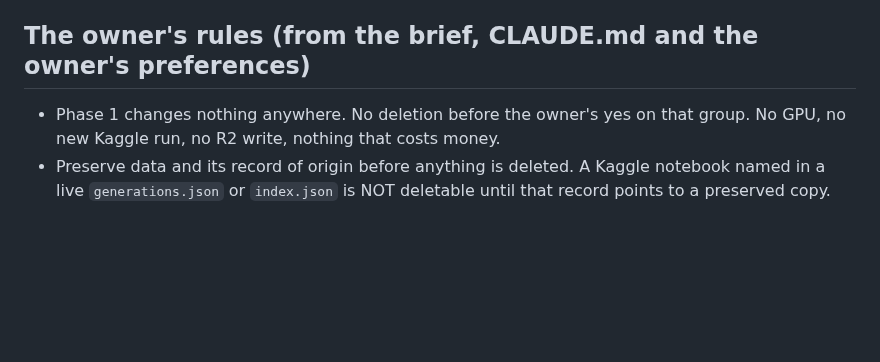
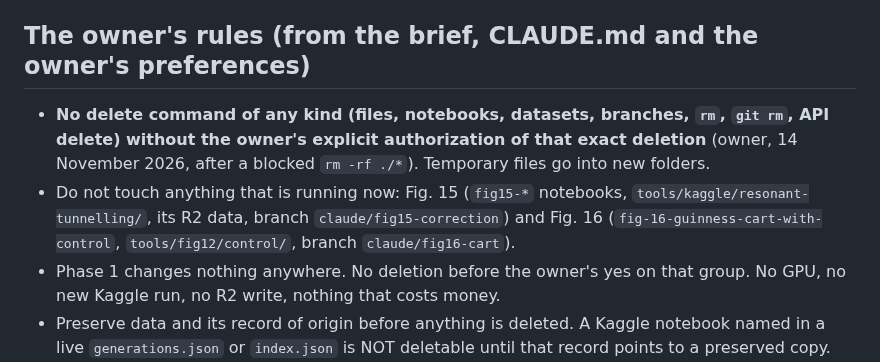
Before and after one commit to Numa1997/SiteTest, a Markdown page: notes/inventory/STATE.md, the part around the change. Drawn GitHub-style; blank space fills up the shorter version.

Commit message:
Inventory: owner's rule, no deletion without explicit authorization
Co-Authored-By: Claude Opus 5.5 <noreply@anthropic.com>
Claude-Session: https://claude.ai/code/session_01DGmqin2AFu75ELh8fAbGr9

```diff
--- a/notes/inventory/STATE.md
+++ b/notes/inventory/STATE.md
@@ -52,6 +52,10 @@ Held: Fig. 15 (`fig15-*`, 15 notebooks incl. the 3 `fig15-correction-walls-*` of
 (`fig-16-guinness-cart-with-control`): not touched while those sessions run.
 ## The owner's rules (from the brief, CLAUDE.md and the owner's preferences)
 
+- **No delete command of any kind (files, notebooks, datasets, branches, `rm`, `git rm`, API delete) without the owner's explicit
+  authorization of that exact deletion** (owner, 14 November 2026, after a blocked `rm -rf ./*`). Temporary files go into new folders.
+- Do not touch anything that is running now: Fig. 15 (`fig15-*` notebooks, `tools/kaggle/resonant-tunnelling/`, its R2 data,
+  branch `claude/fig15-correction`) and Fig. 16 (`fig-16-guinness-cart-with-control`, `tools/fig12/control/`, branch `claude/fig16-cart`).
 - Phase 1 changes nothing anywhere. No deletion before the owner's yes on that group. No GPU, no new Kaggle run, no R2 write, nothing that costs money.
 - Preserve data and its record of origin before anything is deleted. A Kaggle notebook named in a live `generations.json` or `index.json`
   is NOT deletable until that record points to a preserved copy.
```
